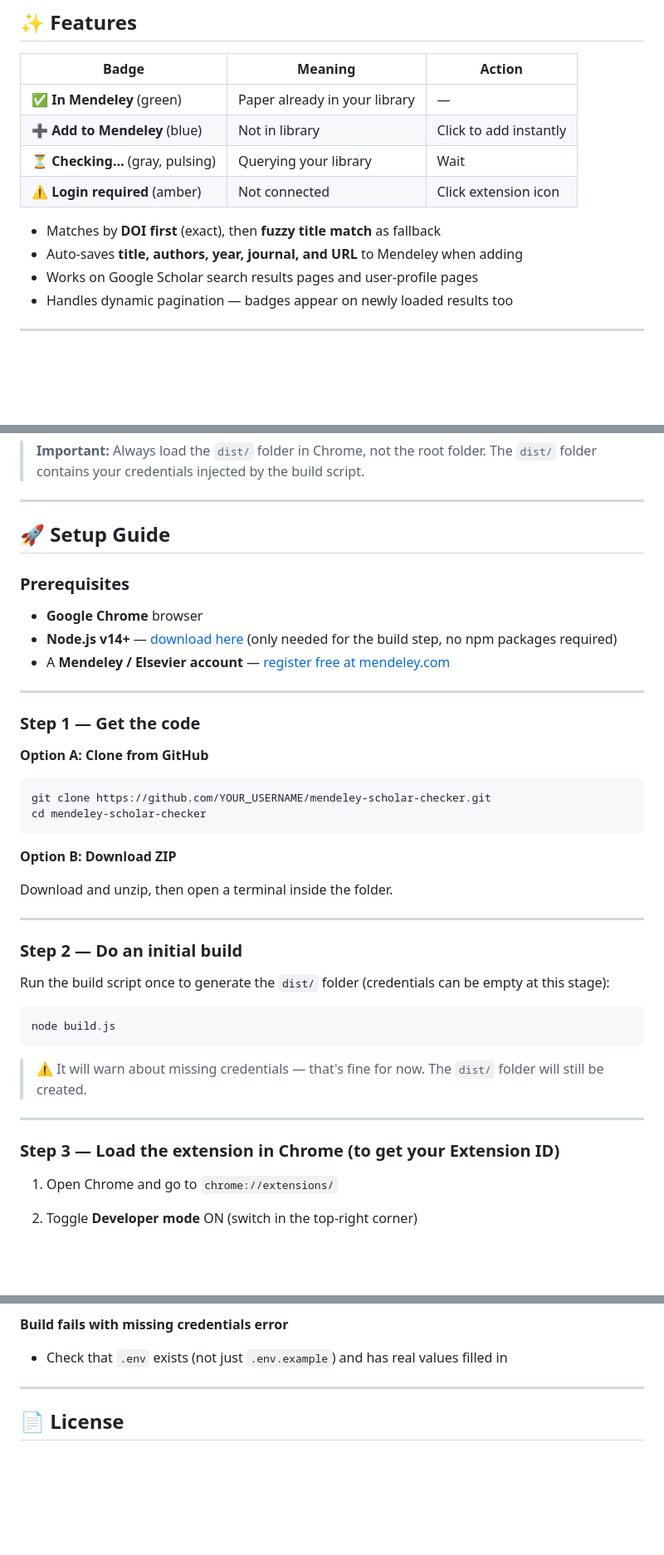
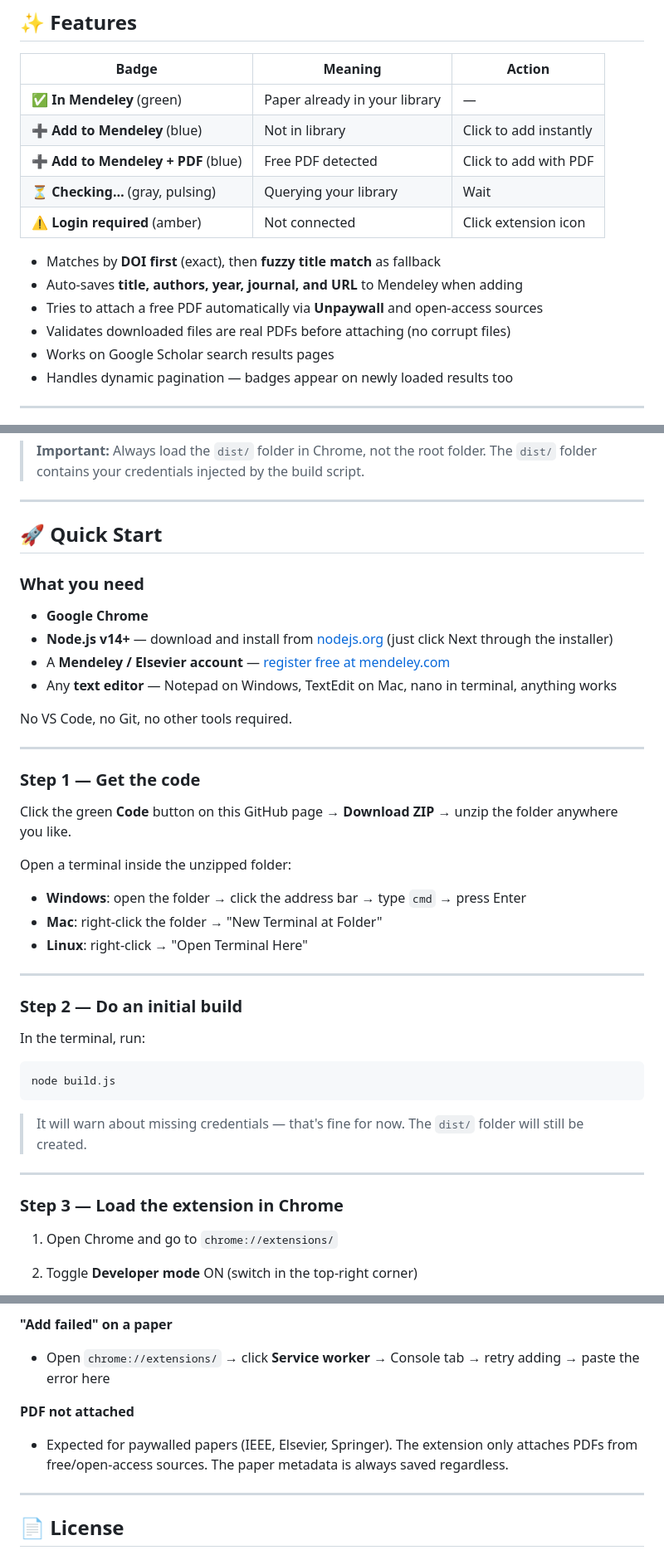
Before and after one commit to pkhamchuai/mendeley-scholar-checker, a Markdown page: README.md, 3 parts joined by grey strips. Shown at 83% size. GitHub-like rendering; blank space fills up the shorter version.

````diff
--- a/README.md
+++ b/README.md
@@ -14,12 +14,15 @@ A Chrome extension that checks Google Scholar search results against your person
 |---|---|---|
 | ✅ **In Mendeley** (green) | Paper already in your library | — |
 | ➕ **Add to Mendeley** (blue) | Not in library | Click to add instantly |
+| ➕ **Add to Mendeley + PDF** (blue) | Free PDF detected | Click to add with PDF |
 | ⏳ **Checking…** (gray, pulsing) | Querying your library | Wait |
 | ⚠️ **Login required** (amber) | Not connected | Click extension icon |
 
 - Matches by **DOI first** (exact), then **fuzzy title match** as fallback
 - Auto-saves **title, authors, year, journal, and URL** to Mendeley when adding
-- Works on Google Scholar search results pages and user-profile pages
+- Tries to attach a free PDF automatically via **Unpaywall** and open-access sources
+- Validates downloaded files are real PDFs before attaching (no corrupt files)
+- Works on Google Scholar search results pages
 - Handles dynamic pagination — badges appear on newly loaded results too
 
 ---
@@ -47,43 +50,42 @@ mendeley-scholar-checker/
 
 ---
 
-## 🚀 Setup Guide
+## 🚀 Quick Start
 
-### Prerequisites
+### What you need
+- **Google Chrome**
+- **Node.js v14+** — download and install from [nodejs.org](https://nodejs.org/) (just click Next through the installer)
+- A **Mendeley / Elsevier account** — [register free at mendeley.com](https://www.mendeley.com/sign-in/)
+- Any **text editor** — Notepad on Windows, TextEdit on Mac, nano in terminal, anything works
 
-- **Google Chrome** browser
-- **Node.js v14+** — [download here](https://nodejs.org/) (only needed for the build step, no npm packages required)
-- A **Mendeley / Elsevier account** — [register free at mendeley.com](https://www.mendeley.com/sign-in/)
+No VS Code, no Git, no other tools required.
 
 ---
 
 ### Step 1 — Get the code
 
-**Option A: Clone from GitHub**
-```bash
-git clone https://github.com/YOUR_USERNAME/mendeley-scholar-checker.git
-cd mendeley-scholar-checker
-```
+Click the green **Code** button on this GitHub page → **Download ZIP** → unzip the folder anywhere you like.
 
-**Option B: Download ZIP**
-
-Download and unzip, then open a terminal inside the folder.
+Open a terminal inside the unzipped folder:
+- **Windows**: open the folder → click the address bar → type `cmd` → press Enter
+- **Mac**: right-click the folder → "New Terminal at Folder"
+- **Linux**: right-click → "Open Terminal Here"
 
 ---
 
 ### Step 2 — Do an initial build
 
-Run the build script once to generate the `dist/` folder (credentials can be empty at this stage):
+In the terminal, run:
 
 ```bash
 node build.js
 ```
 
-> ⚠️ It will warn about missing credentials — that's fine for now. The `dist/` folder will still be created.
+> It will warn about missing credentials — that's fine for now. The `dist/` folder will still be created.
 
 ---
 
-### Step 3 — Load the extension in Chrome (to get your Extension ID)
+### Step 3 — Load the extension in Chrome
 
 1. Open Chrome and go to `chrome://extensions/`
 2. Toggle **Developer mode** ON (switch in the top-right corner)
@@ -260,7 +238,10 @@ The `build.js` script does a simple string replacement at build time — no exte
 - Try reloading the Scholar page
 
-**Build fails with missing credentials error**
-- Check that `.env` exists (not just `.env.example`) and has real values filled in
+**"Add failed" on a paper**
+- Open `chrome://extensions/` → click **Service worker** → Console tab → retry adding → paste the error here
+
+**PDF not attached**
+- Expected for paywalled papers (IEEE, Elsevier, Springer). The extension only attaches PDFs from free/open-access sources. The paper metadata is always saved regardless.
 
 ---
 
````
Also changed, not shown: other parts of README.md (+43 -67 lines).
